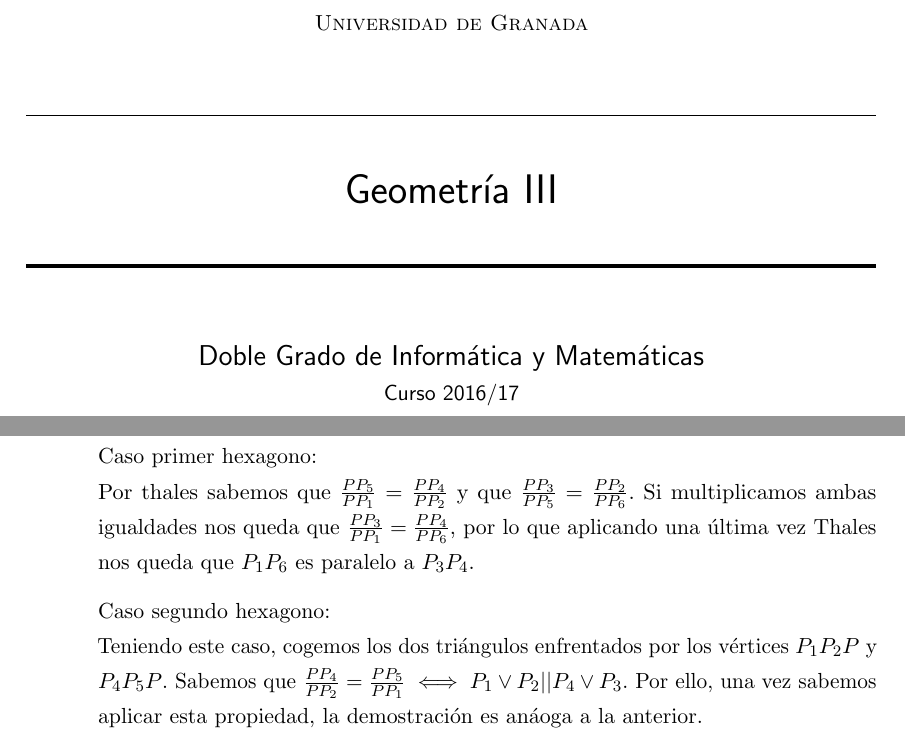
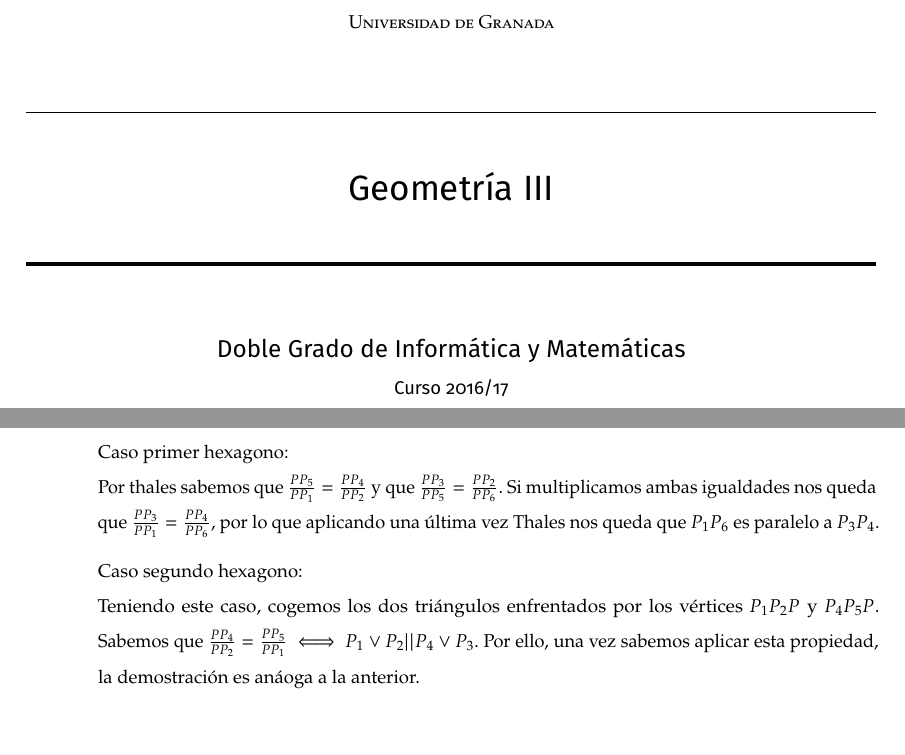
Before and after one commit to libreim/apuntesDGIIM, a LaTeX document (Geometría III/apuntes.tex): two parts of pages 1 and 39 of 41 before the commit and two parts of pages 1 and 37 of 38 after it, joined at a grey line, cut so that both start at the same text. Compiled offline with pdfLaTeX.

Commit message:
fuentes descomentadas

```diff
--- a/Geometría III/apuntes.tex
+++ b/Geometría III/apuntes.tex
@@ -119,9 +119,9 @@
 \usetikzlibrary{arrows,calc,intersections,through,backgrounds}
 
 % Fuentes personalizadas
-%\usepackage[scaled=.85]{newpxtext,newpxmath}
-%\usepackage[scaled=.85]{FiraSans}
-%\usepackage[T1]{fontenc}
+\usepackage[scaled=.85]{newpxtext,newpxmath}
+\usepackage[scaled=.85]{FiraSans}
+\usepackage[T1]{fontenc}
 
 % Código para ajustar las fuentes matemáticas al estilo del texto
 % que le rodea
```
